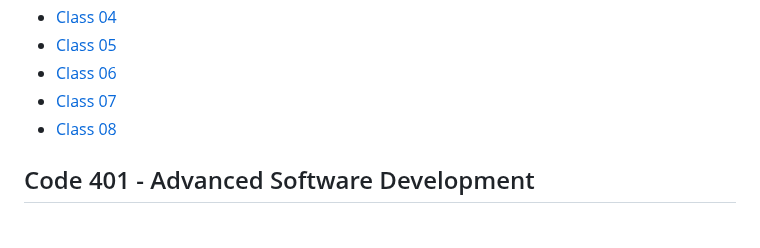
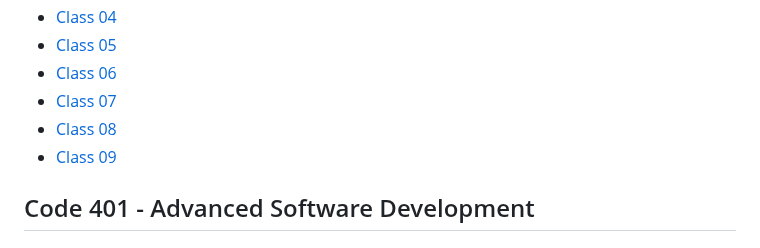
Before and after one commit to outlandi-co/reading-notes, a Markdown page: README.md, the part around the change. Rendered like a GitHub page.

Commit message:
added reading-notes file and updated README file

```diff
--- a/README.md
+++ b/README.md
@@ -54,7 +54,7 @@ You can [email](outlandico@gmail.com) to collaborate!
 - [Class 06](code-301/code-301-class-06.md)
 - [Class 07](code-301/code-301-class-07.md)
 - [Class 08](code-301/code-301-class-08.md)
-
+- [Class 09](code-301/code-301-class-09.md)
 
 ## Code 401 - Advanced Software Development
 
```
Also changed, not shown: code-301/code-301-class-09.md (added, +175 -0 lines).
